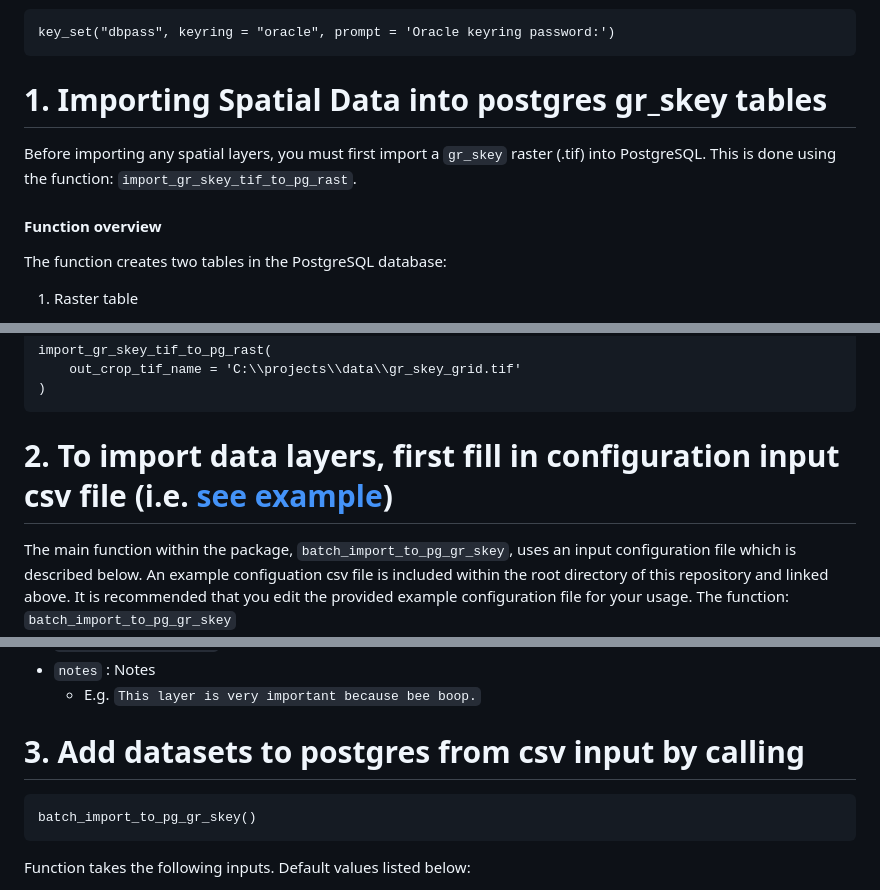
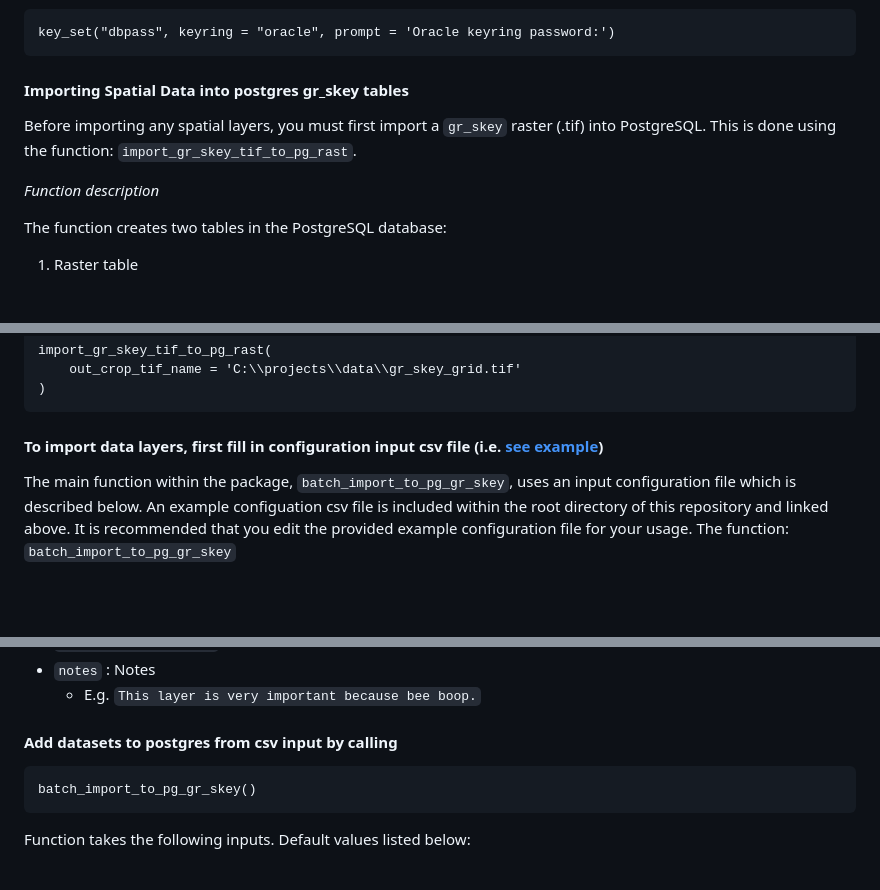
Before and after one commit to bcgov/FAIB_DADMTOOLS, a Markdown page: README.md, 3 parts joined by grey strips. Rendered like a GitHub page; blank space fills up the shorter version.

Commit message:
formatting changes

````diff
--- a/README.md
+++ b/README.md
@@ -106,11 +106,11 @@ Fix: update your oracle keyring with your new password
 key_set("dbpass", keyring = "oracle", prompt = 'Oracle keyring password:')
 ```
 
-# 1. Importing Spatial Data into postgres gr_skey tables
+#### Importing Spatial Data into postgres gr_skey tables
 
 Before importing any spatial layers, you must first import a `gr_skey` raster (.tif) into PostgreSQL. This is done using the function: `import_gr_skey_tif_to_pg_rast`.
 
-#### Function overview
+*Function description*
 
 The function creates two tables in the PostgreSQL database:
 1. Raster table
@@ -148,7 +148,7 @@ import_gr_skey_tif_to_pg_rast(
 )
 ```
 
-# 2.  To import data layers, first fill in configuration input csv file (i.e. [see example](config_parameters.csv))
+#### To import data layers, first fill in configuration input csv file (i.e. [see example](config_parameters.csv))
 The main function within the package, `batch_import_to_pg_gr_skey`, uses an input configuration file which is described below. An example configuation csv file is included within the root directory of this repository and linked above. It is recommended that you edit the provided example configuration file for your usage. The function: `batch_import_to_pg_gr_skey`
 
 Column names must match template above. Field description:
@@ -181,7 +181,7 @@ Column names must match template above. Field description:
 - `notes` : Notes
     - E.g. `This layer is very important because bee boop.`
 
-# 3.  Add datasets to postgres from csv input by calling
+#### Add datasets to postgres from csv input by calling
 
 ```
 batch_import_to_pg_gr_skey()
````
Also changed, not shown: other parts of README.md (+1 -1 lines).
